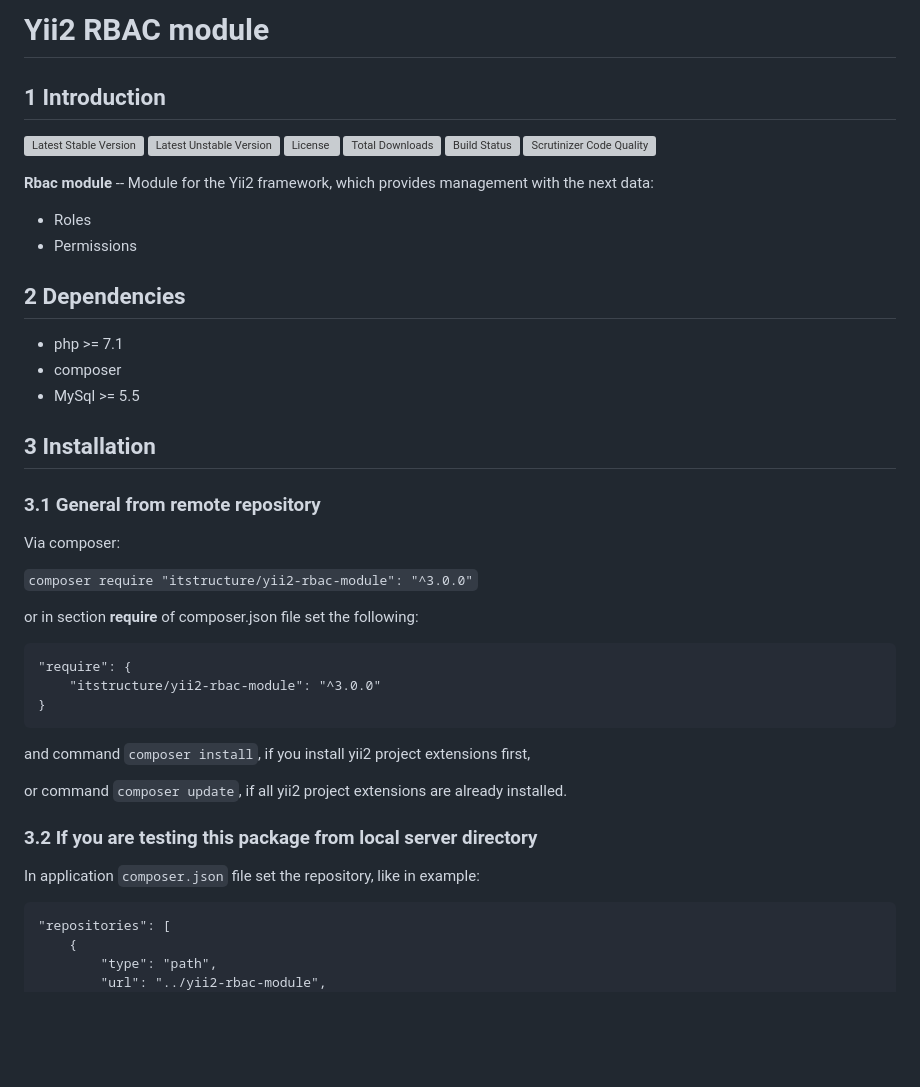
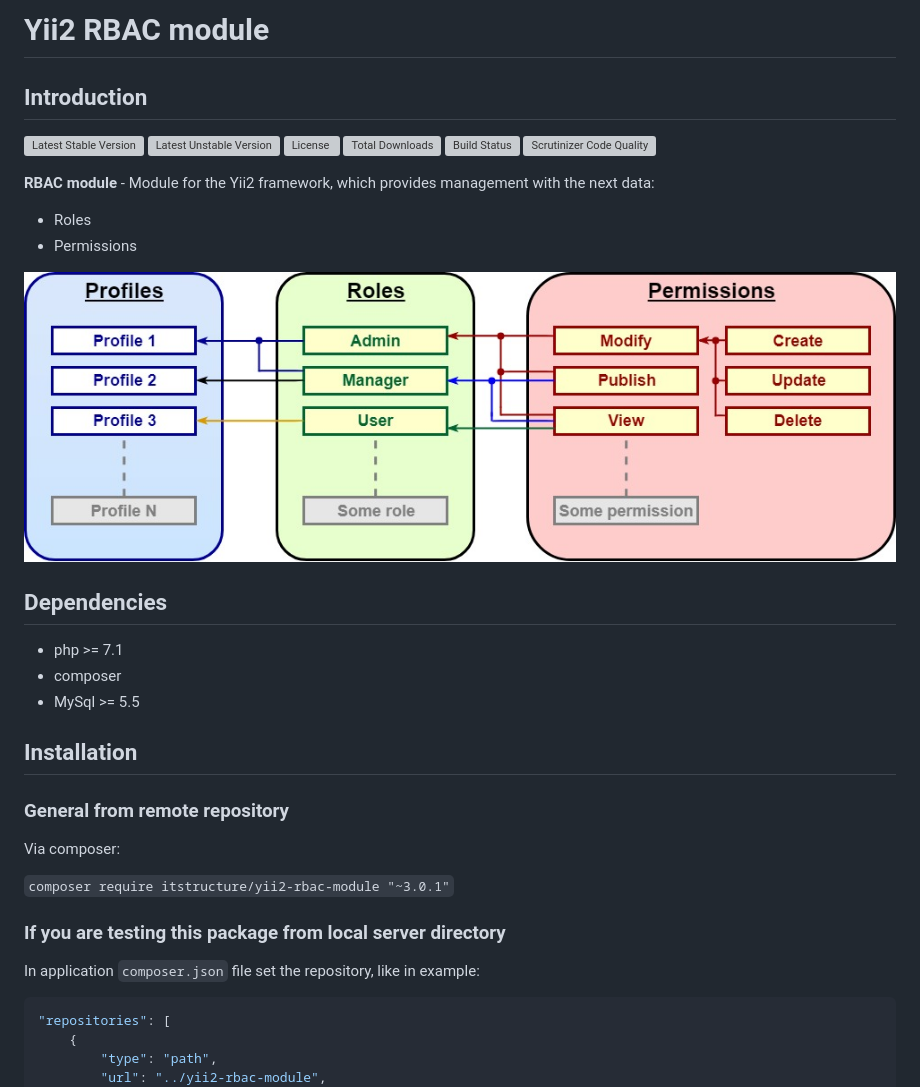
Before and after one commit to itstructure/yii2-rbac-module, a Markdown page: README.md, the part around one of its changes. Rendered like a GitHub page; pictures changed too: yii2_rbac_structure_en.jpg (added); blank space fills up the shorter version; grey boxes are pictures that could not be loaded.

````diff
--- a/README.md
+++ b/README.md
@@ -1,8 +1,6 @@
-Yii2 RBAC module
-==============
+# Yii2 RBAC module
 
-1 Introduction
-----------------------------
+## Introduction
 
 [![Latest Stable Version](https://poser.pugx.org/itstructure/yii2-rbac-module/v/stable)](https://packagist.org/packages/itstructure/yii2-rbac-module)
 [![Latest Unstable Version](https://poser.pugx.org/itstructure/yii2-rbac-module/v/unstable)](https://packagist.org/packages/itstructure/yii2-rbac-module)
@@ -11,41 +9,31 @@ Yii2 RBAC module
 [![Build Status](https://scrutinizer-ci.com/g/itstructure/yii2-rbac-module/badges/build.png?b=master)](https://scrutinizer-ci.com/g/itstructure/yii2-rbac-module/build-status/master)
 [![Scrutinizer Code Quality](https://scrutinizer-ci.com/g/itstructure/yii2-rbac-module/badges/quality-score.png?b=master)](https://scrutinizer-ci.com/g/itstructure/yii2-rbac-module/?branch=master)
 
-**Rbac module** -- Module for the Yii2 framework, which provides management with the next data:
+**RBAC module** - Module for the Yii2 framework, which provides management with the next data:
 - Roles
 - Permissions
 
-2 Dependencies
-----------------------------
+![RBAC extension structure](https://github.com/itstructure/yii2-rbac-module/blob/master/yii2_rbac_structure_en.jpg)
+
+## Dependencies
 
 - php >= 7.1
 - composer
 - MySql >= 5.5
 
-3 Installation
-----------------------------
+## Installation
 
-### 3.1 General from remote repository
+### General from remote repository
 
 Via composer:
 
-```composer require "itstructure/yii2-rbac-module": "^3.0.0"```
+`composer require itstructure/yii2-rbac-module "~3.0.1"`
 
-or in section **require** of composer.json file set the following:
-```
-"require": {
-    "itstructure/yii2-rbac-module": "^3.0.0"
-}
-```
-and command ```composer install```, if you install yii2 project extensions first,
+### If you are testing this package from local server directory
 
-or command ```composer update```, if all yii2 project extensions are already installed.
+In application `composer.json` file set the repository, like in example:
 
-### 3.2 If you are testing this package from local server directory
-
-In application ```composer.json``` file set the repository, like in example:
-
-```
+```json
 "repositories": [
     {
         "type": "path",
````
Also changed, not shown: other parts of README.md (+22 -22 lines), changelog.md (+4 -0 lines), 1 other file.
